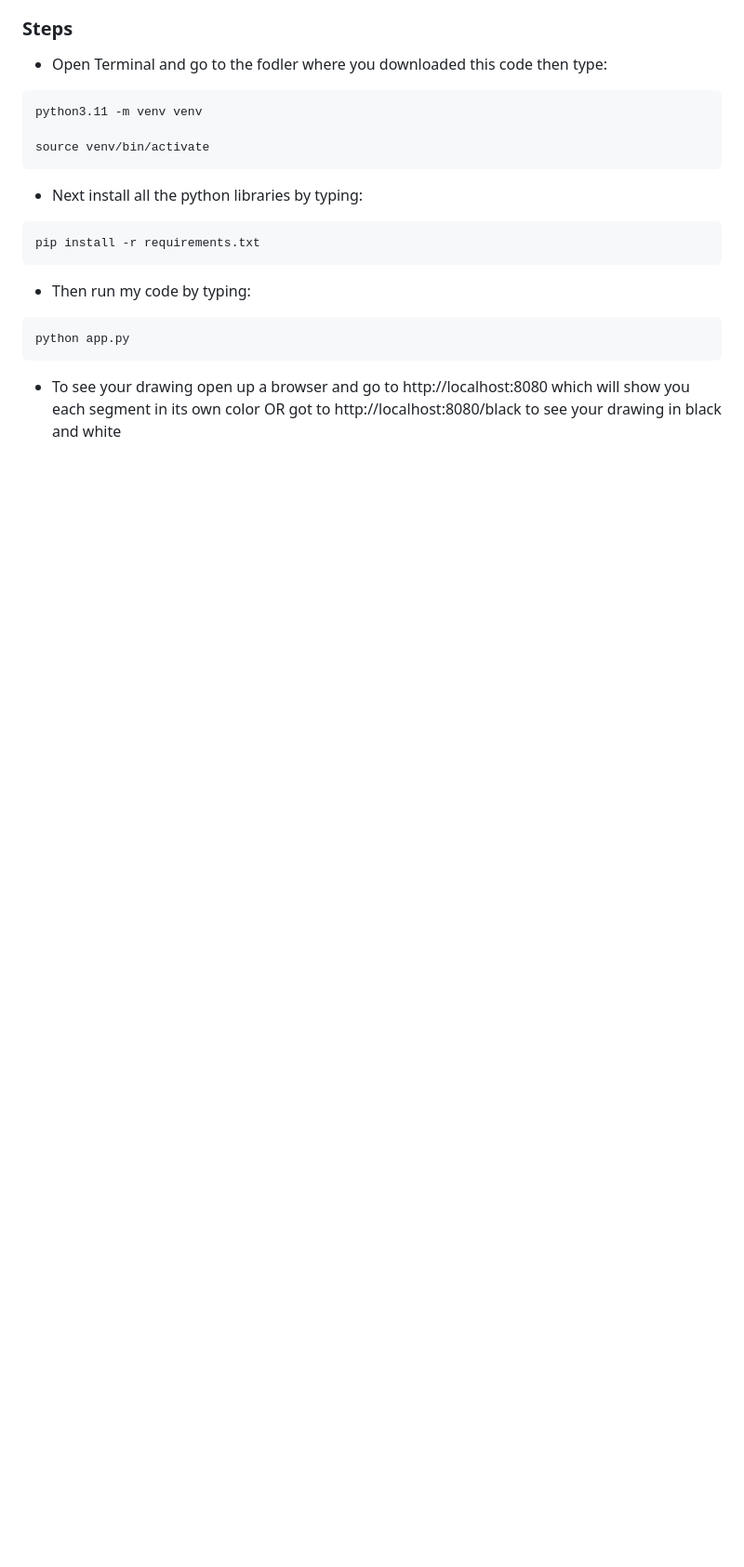
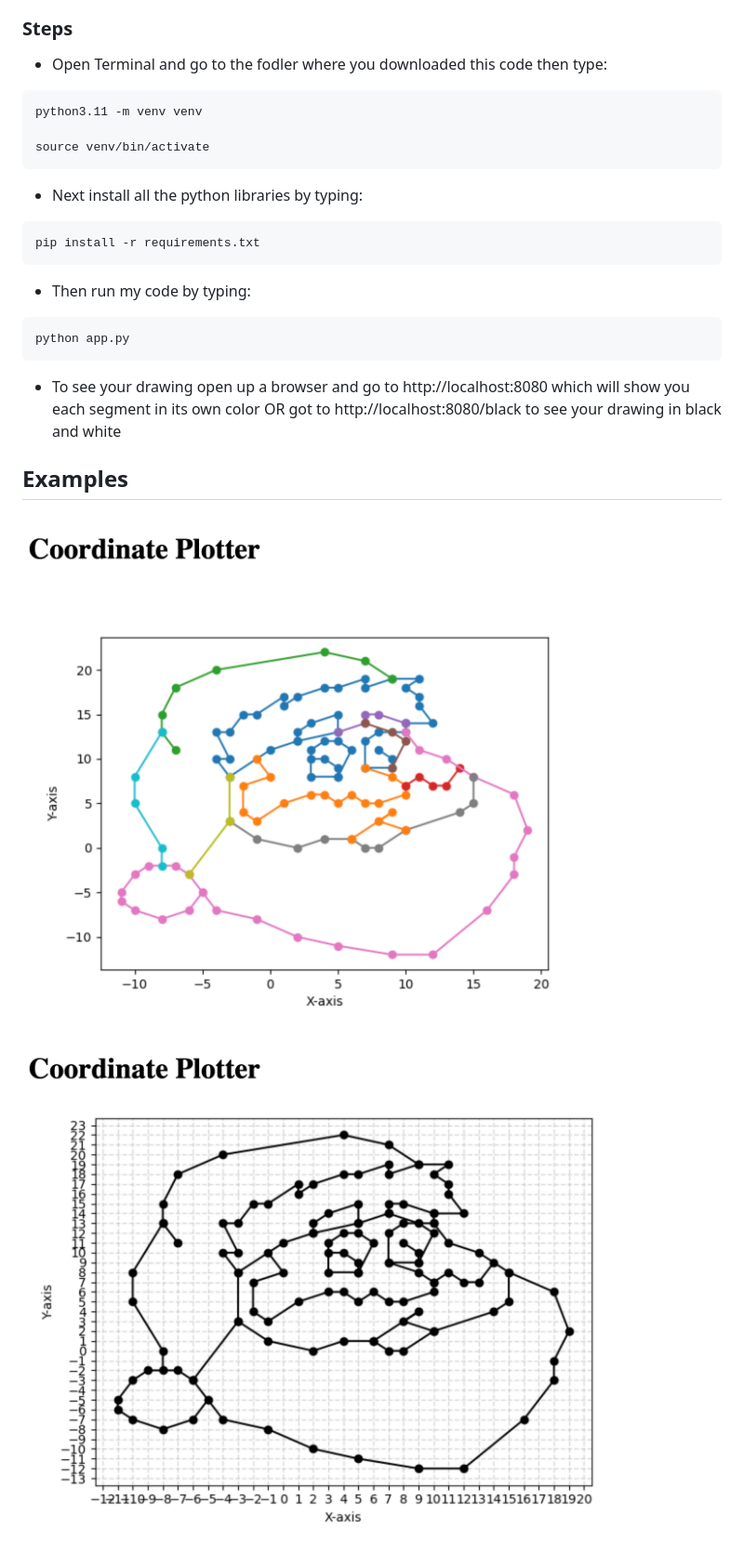
Before and after one commit to bumb11ebee/Cartesian-Plotter, a Markdown page: README.md, the part around the change. Shown: that part at 93% size. Rendered like a GitHub page; pictures changed too: BlackAndWhite.png (added), Coloured.png (added); blank space fills up the shorter version.

Commit message:
Added Pictures

````diff
--- a/README.md
+++ b/README.md
@@ -39,3 +39,7 @@ pip install -r requirements.txt
 python app.py
 ```
 * To see your drawing open up a browser and go to http://localhost:8080 which will show you each segment in its own color OR got to http://localhost:8080/black to see your drawing in black and white
+
+## Examples
+<img src="Coloured.png">
+<img src="BlackAndWhite.png">
````
